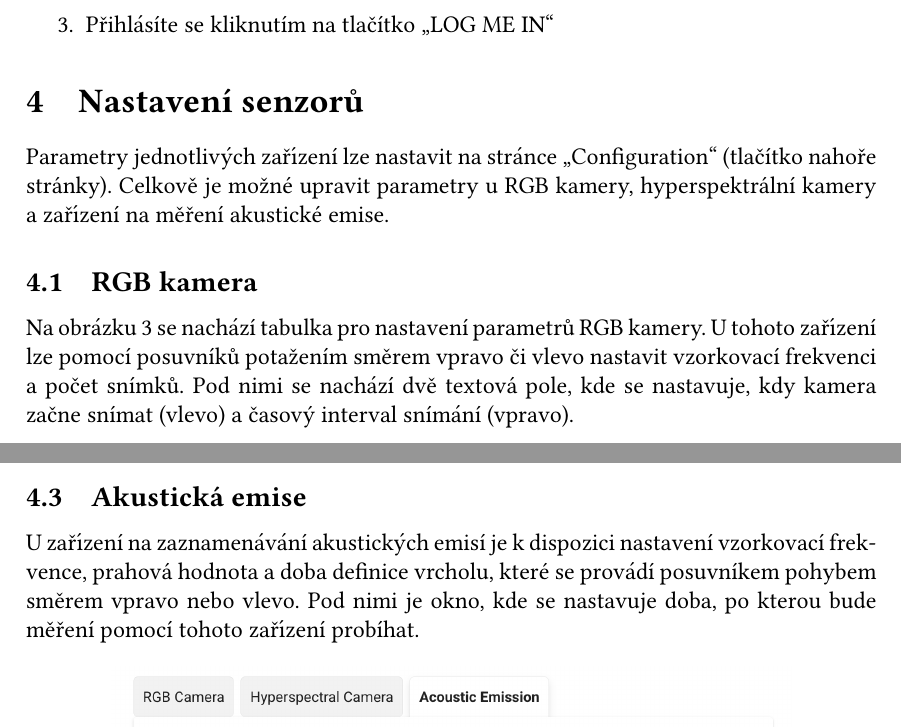
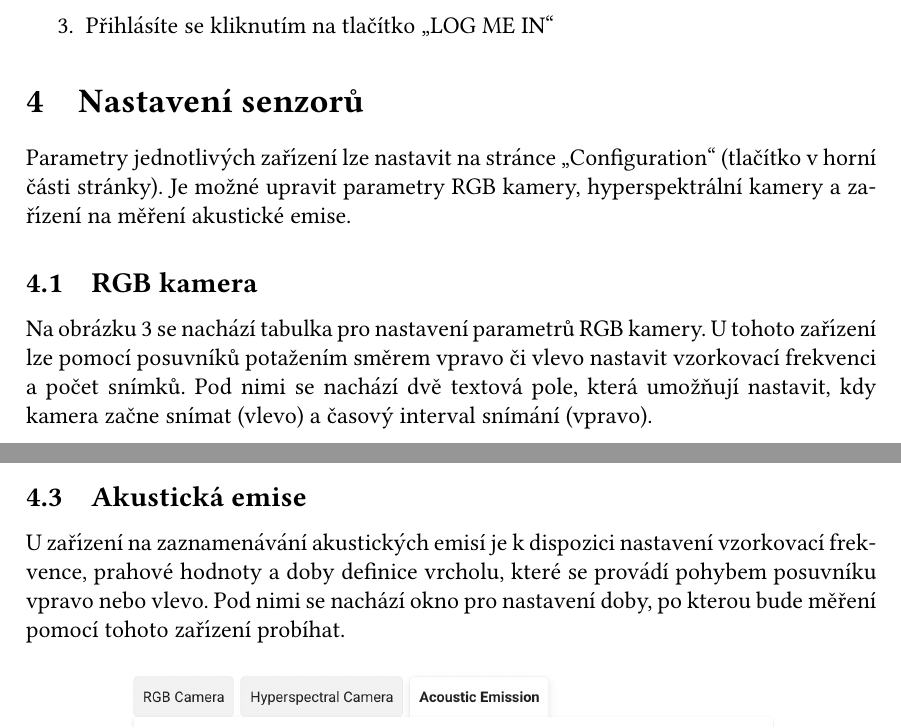
Before and after one commit to Prazdny-retezec/soad, a LaTeX document (docs/cz/user/tex/src/main.tex): two parts of pages 3 and 5 of 6, joined at a grey line, cut so that both start at the same text. Compiled offline with LuaLaTeX.

Commit message:
restrukturalizace některých vět v dokumentaci

```diff
--- a/docs/cz/user/tex/src/main.tex
+++ b/docs/cz/user/tex/src/main.tex
@@ -79,8 +77,8 @@
 
         \section{Nastavení senzorů}\label{sec:nastaveni-senzoru}
 
-        Parametry jednotlivých zařízení lze nastavit na stránce „Configuration“ (tlačítko nahoře stránky).
-        Celkově je možné upravit parametry u RGB kamery, hyperspektrální kamery a zařízení na měření akustické emise.
+        Parametry jednotlivých zařízení lze nastavit na stránce „Configuration“ (tlačítko v horní části stránky).
+        Je možné upravit parametry RGB kamery, hyperspektrální kamery a zařízení na měření akustické emise.
 
         \subsection{RGB kamera}\label{subsec:rgb-kamera}
 
@@ -88,7 +86,7 @@
         U tohoto zařízení lze pomocí posuvníků
         potažením směrem vpravo či vlevo nastavit vzorkovací frekvenci a počet snímků.
         Pod nimi se nachází dvě textová
-        pole, kde se nastavuje, kdy kamera začne snímat (vlevo) a časový interval snímání (vpravo).
+        pole, která umožňují nastavit, kdy kamera začne snímat (vlevo) a časový interval snímání (vpravo).
 
         \begin{figure}[hbt!]
             \centering
@@ -111,10 +109,10 @@
 
         \subsection{Akustická emise}\label{subsec:akusticka-emise}
 
-        U zařízení na zaznamenávání akustických emisí je k dispozici nastavení vzorkovací frekvence, prahová hodnota a doba
-        definice vrcholu, které se provádí posuvníkem pohybem směrem vpravo nebo vlevo.
-        Pod nimi je okno, kde se nastavuje
-        doba, po kterou bude měření pomocí tohoto zařízení probíhat.
+        U zařízení na zaznamenávání akustických emisí je k dispozici nastavení vzorkovací frekvence, prahové hodnoty a doby
+        definice vrcholu, které se provádí pohybem posuvníku vpravo nebo vlevo.
+        Pod nimi se nachází okno pro nastavení
+        doby, po kterou bude měření pomocí tohoto zařízení probíhat.
 
         \begin{figure}[hbt!]
             \centering
```
Also changed, not shown: docs/cz/user/tex/src/main.tex (18 more changed lines).
